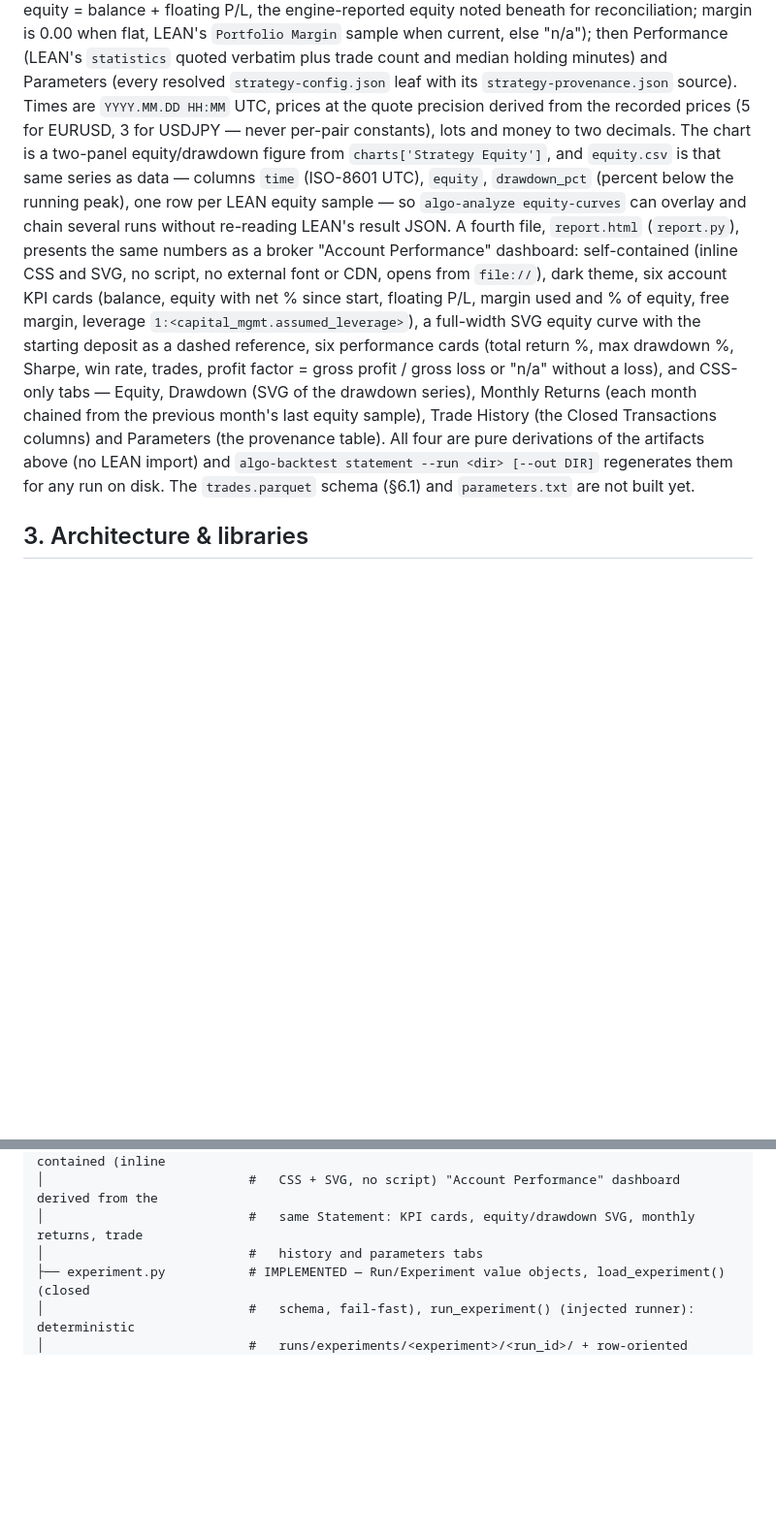
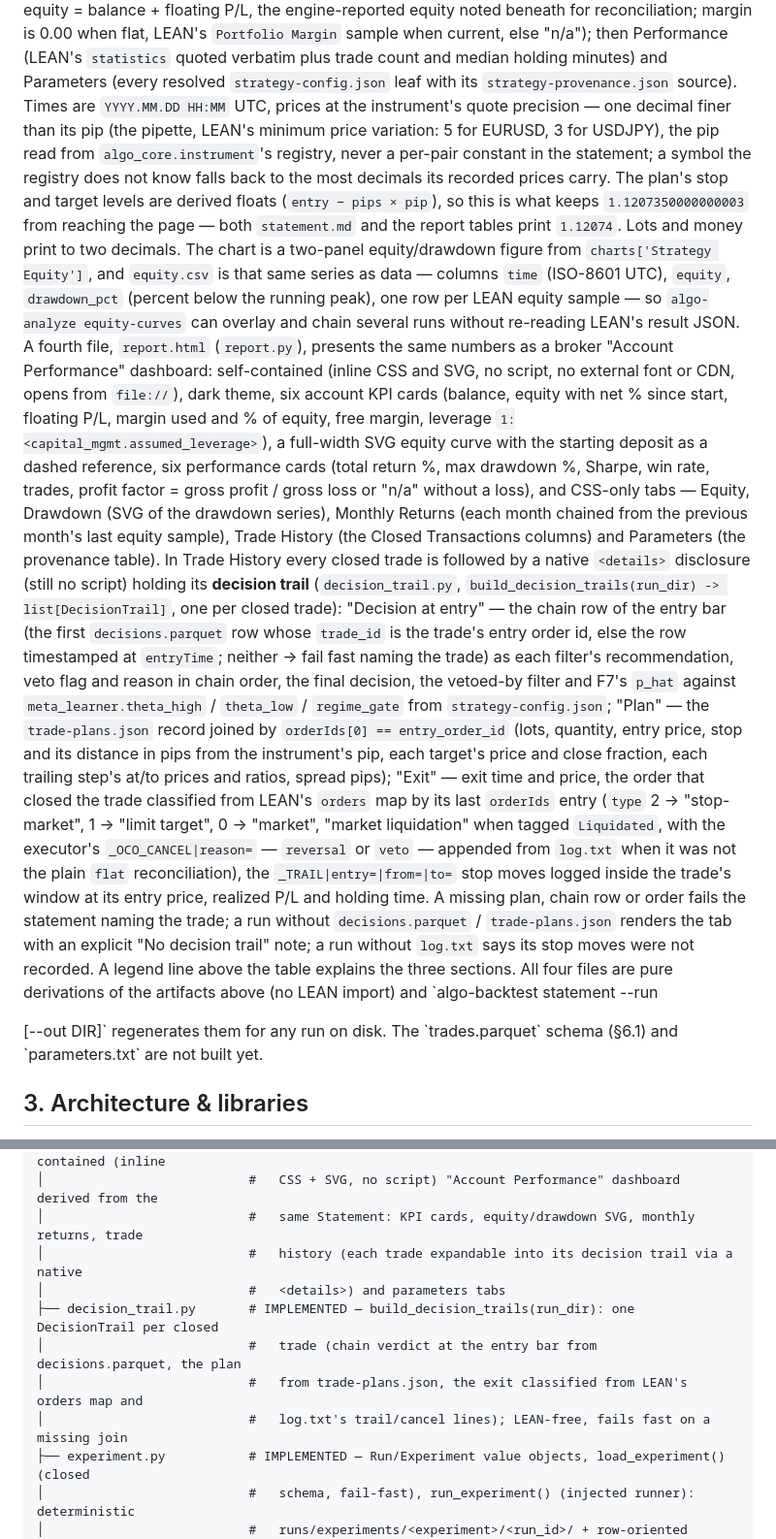
Before and after one commit to wbsouza/mba-icmc, a Markdown page: algo-suite/algo-backtest/SPEC.md, 2 parts joined by grey strips. Shown at 97% size. Drawn GitHub-style; blank space fills up the shorter version.

```diff
--- a/algo-suite/algo-backtest/SPEC.md
+++ b/algo-suite/algo-backtest/SPEC.md
@@ -79,8 +79,13 @@ equity noted beneath for reconciliation; margin is 0.00 when flat, LEAN's `Portf
 Margin` sample when current, else "n/a"); then Performance (LEAN's `statistics` quoted
 verbatim plus trade count and median holding minutes) and Parameters (every resolved
 `strategy-config.json` leaf with its `strategy-provenance.json` source). Times are
-`YYYY.MM.DD HH:MM` UTC, prices at the quote precision derived from the recorded prices (5
-for EURUSD, 3 for USDJPY — never per-pair constants), lots and money to two decimals. The
+`YYYY.MM.DD HH:MM` UTC, prices at the instrument's quote precision — one decimal finer than
+its pip (the pipette, LEAN's minimum price variation: 5 for EURUSD, 3 for USDJPY), the pip
+read from `algo_core.instrument`'s registry, never a per-pair constant in the statement;
+a symbol the registry does not know falls back to the most decimals its recorded prices
+carry. The plan's stop and target levels are derived floats (`entry − pips × pip`), so this
+is what keeps `1.1207350000000003` from reaching the page — both `statement.md` and the
+report tables print `1.12074`. Lots and money print to two decimals. The
 chart is a two-panel equity/drawdown figure from `charts['Strategy Equity']`, and
 `equity.csv` is that same series as data — columns `time` (ISO-8601 UTC), `equity`,
 `drawdown_pct` (percent below the running peak), one row per LEAN equity sample — so
@@ -94,9 +99,29 @@ starting deposit as a dashed reference, six performance cards (total return %, m
 drawdown %, Sharpe, win rate, trades, profit factor = gross profit / gross loss or "n/a"
 without a loss), and CSS-only tabs — Equity, Drawdown (SVG of the drawdown series),
 Monthly Returns (each month chained from the previous month's last equity sample), Trade
-History (the Closed Transactions columns) and Parameters (the provenance table). All four
-are pure derivations of the artifacts above (no LEAN import) and `algo-backtest statement
---run <dir> [--out DIR]` regenerates them for any run on disk. The `trades.parquet` schema
+History (the Closed Transactions columns) and Parameters (the provenance table). In Trade
+History every closed trade is followed by a native `<details>` disclosure (still no
+script) holding its **decision trail** (`decision_trail.py`, `build_decision_trails(run_dir)
+-> list[DecisionTrail]`, one per closed trade): "Decision at entry" — the chain row of the
+entry bar (the first `decisions.parquet` row whose `trade_id` is the trade's entry order id,
+else the row timestamped at `entryTime`; neither → fail fast naming the trade) as each
+filter's recommendation, veto flag and reason in chain order, the final decision, the
+vetoed-by filter and F7's `p_hat` against `meta_learner.theta_high` / `theta_low` /
+`regime_gate` from `strategy-config.json`; "Plan" — the `trade-plans.json` record joined by
+`orderIds[0] == entry_order_id` (lots, quantity, entry price, stop and its distance in pips
+from the instrument's pip, each target's price and close fraction, each trailing step's
+at/to prices and ratios, spread pips); "Exit" — exit time and price, the order that closed
+the trade classified from LEAN's `orders` map by its last `orderIds` entry (`type` 2 →
+"stop-market", 1 → "limit target", 0 → "market", "market liquidation" when tagged
+`Liquidated`, with the executor's `_OCO_CANCEL|reason=` — `reversal` or `veto` — appended
+from `log.txt` when it was not the plain `flat` reconciliation), the `_TRAIL|entry=|from=|to=`
+stop moves logged inside the trade's window at its entry price, realized P/L and holding
+time. A missing plan, chain row or order fails the statement naming the trade; a run
+without `decisions.parquet` / `trade-plans.json` renders the tab with an explicit "No
+decision trail" note; a run without `log.txt` says its stop moves were not recorded. A
+legend line above the table explains the three sections. All four files are pure
+derivations of the artifacts above (no LEAN import) and `algo-backtest statement --run
+<dir> [--out DIR]` regenerates them for any run on disk. The `trades.parquet` schema
 (§6.1) and `parameters.txt` are not built yet.
 
 ## 3. Architecture & libraries
@@ -198,7 +223,12 @@ algo_backtest/
 ├── report.py               # IMPLEMENTED — story 12 item H2: report.html, the self-contained (inline
 │                           #   CSS + SVG, no script) "Account Performance" dashboard derived from the
 │                           #   same Statement: KPI cards, equity/drawdown SVG, monthly returns, trade
-│                           #   history and parameters tabs
+│                           #   history (each trade expandable into its decision trail via a native
+│                           #   <details>) and parameters tabs
+├── decision_trail.py       # IMPLEMENTED — build_decision_trails(run_dir): one DecisionTrail per closed
+│                           #   trade (chain verdict at the entry bar from decisions.parquet, the plan
+│                           #   from trade-plans.json, the exit classified from LEAN's orders map and
+│                           #   log.txt's trail/cancel lines); LEAN-free, fails fast on a missing join
 ├── experiment.py           # IMPLEMENTED — Run/Experiment value objects, load_experiment() (closed
 │                           #   schema, fail-fast), run_experiment() (injected runner): deterministic
 │                           #   runs/experiments/<experiment>/<run_id>/ + row-oriented experiment.json
```
Also changed, not shown: algo-suite/algo-backtest/README.md (+23 -9 lines).
